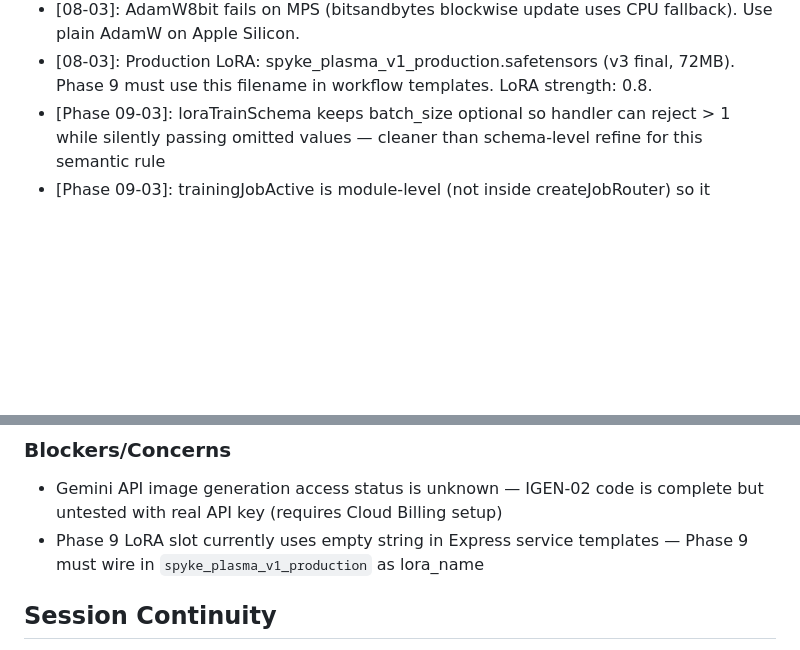
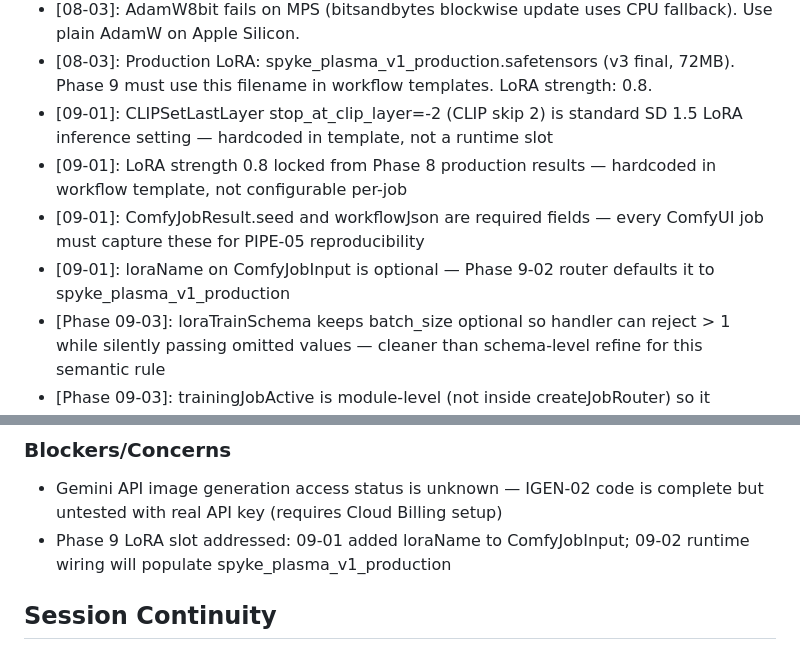
Before and after one commit to don1989/plasma, a Markdown page: .planning/STATE.md, 2 parts joined by grey strips. Drawn GitHub-style; blank space fills up the shorter version.

Commit message:
docs(09-01): complete LoRA workflow template and PIPE-04 type extensions plan
- Created 09-01-SUMMARY.md documenting workflow graph changes and type extensions
- Updated STATE.md with 09-01 decisions (CLIPSetLastLayer, LoRA strength, seed/workflowJson required)
- Updated ROADMAP.md phase 9 plan progress (2/4 summaries)
- Marked PIPE-04 and PIPE-05 requirements complete in REQUIREMENTS.md

Co-Authored-By: Claude Sonnet 4.6 <noreply@anthropic.com>

```diff
--- a/.planning/STATE.md
+++ b/.planning/STATE.md
@@ -135,6 +135,10 @@ Recent decisions affecting current work:
 - [08-03]: accelerate launch --num_cpu_threads_per_process=4 is required for MPS training speed (~2s/step). Raw python3 causes 10–40x slowdown.
 - [08-03]: AdamW8bit fails on MPS (bitsandbytes blockwise update uses CPU fallback). Use plain AdamW on Apple Silicon.
 - [08-03]: Production LoRA: spyke_plasma_v1_production.safetensors (v3 final, 72MB). Phase 9 must use this filename in workflow templates. LoRA strength: 0.8.
+- [09-01]: CLIPSetLastLayer stop_at_clip_layer=-2 (CLIP skip 2) is standard SD 1.5 LoRA inference setting — hardcoded in template, not a runtime slot
+- [09-01]: LoRA strength 0.8 locked from Phase 8 production results — hardcoded in workflow template, not configurable per-job
+- [09-01]: ComfyJobResult.seed and workflowJson are required fields — every ComfyUI job must capture these for PIPE-05 reproducibility
+- [09-01]: loraName on ComfyJobInput is optional — Phase 9-02 router defaults it to spyke_plasma_v1_production
 - [Phase 09-03]: loraTrainSchema keeps batch_size optional so handler can reject > 1 while silently passing omitted values — cleaner than schema-level refine for this semantic rule
 - [Phase 09-03]: trainingJobActive is module-level (not inside createJobRouter) so it persists across all request handlers within a process lifetime
 
@@ -145,7 +149,7 @@ None.
 ### Blockers/Concerns
 
 - Gemini API image generation access status is unknown — IGEN-02 code is complete but untested with real API key (requires Cloud Billing setup)
-- Phase 9 LoRA slot currently uses empty string in Express service templates — Phase 9 must wire in `spyke_plasma_v1_production` as lora_name
+- Phase 9 LoRA slot addressed: 09-01 added loraName to ComfyJobInput; 09-02 runtime wiring will populate spyke_plasma_v1_production
 
 ## Session Continuity
 
```
Also changed, not shown: .planning/REQUIREMENTS.md (+2 -2 lines), 1 other file.
